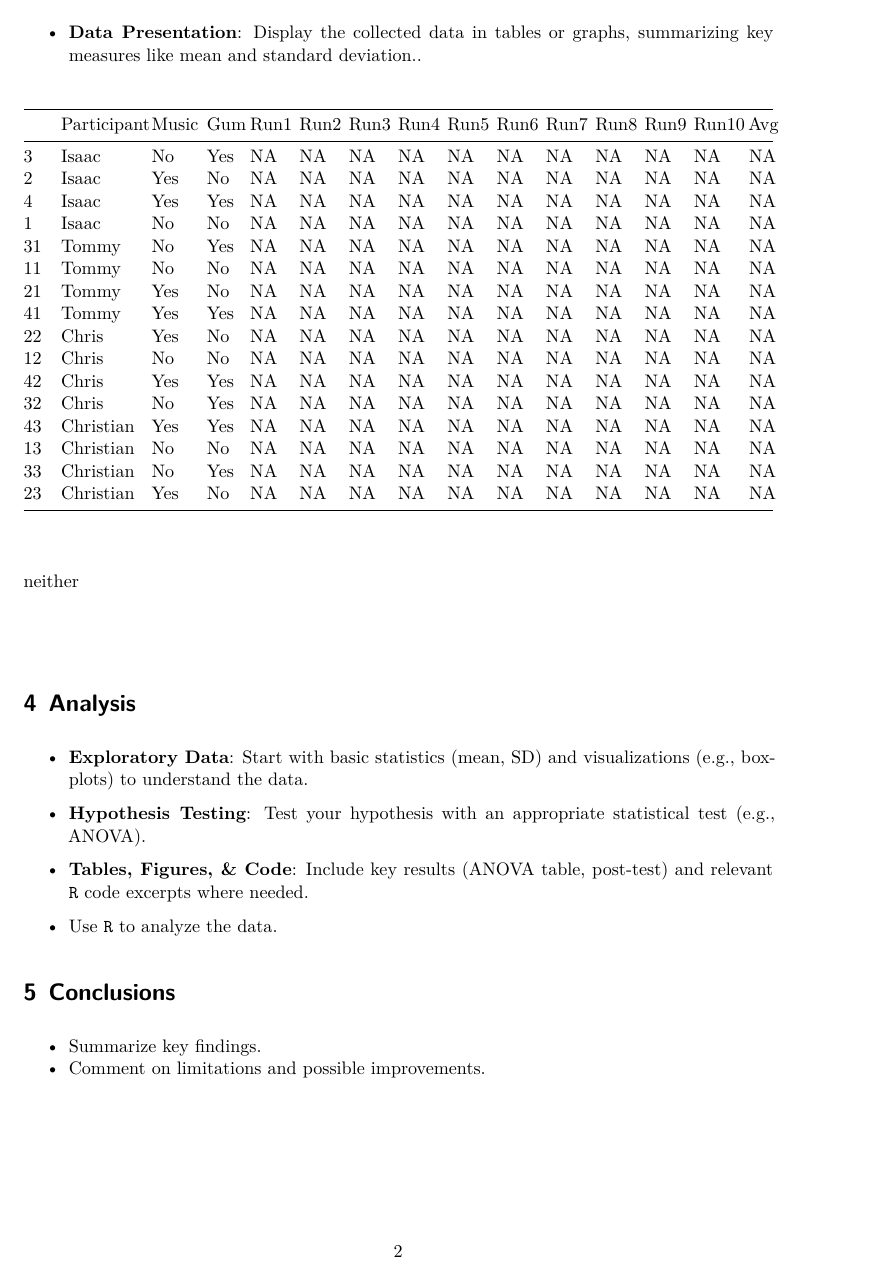
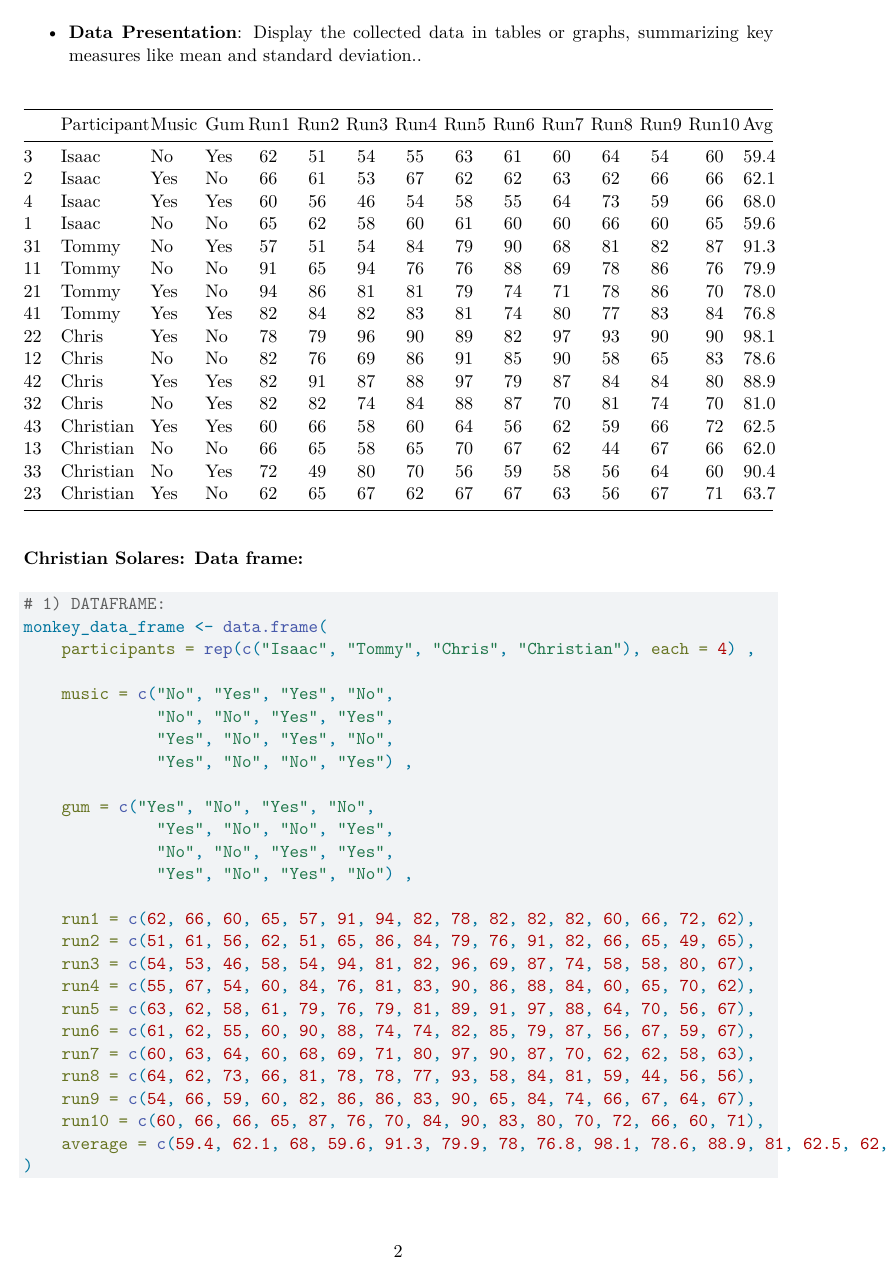
Before and after one commit to Christian-Solares/Pstat122_typing_experiment, a Quarto document (Final Project Template (1).qmd): page 2 of 3 before the commit and page 2 of 5 after it. Rendered offline with R 4.5, knitr and Pandoc in place of Quarto, then LaTeX, with nearby package versions.

Commit message:
Update Final Project Template (1).qmd

````diff
--- a/Final Project Template (1).qmd
+++ b/Final Project Template (1).qmd
@@ -97,15 +88,51 @@ design_df$Run9 <- NA
-design_df$Run10 <- NA
-design_df$Avg <- NA
+design_df$Run1 <- c(62, 66, 60, 65, 57, 91, 94, 82, 78, 82, 82, 82, 60, 66, 72, 62)
+design_df$Run2 <- c(51, 61, 56, 62, 51, 65, 86, 84, 79, 76, 91, 82, 66, 65, 49, 65)
+design_df$Run3 <- c(54, 53, 46, 58, 54, 94, 81, 82, 96, 69, 87, 74, 58, 58, 80, 67)
+design_df$Run4 <- c(55, 67, 54, 60, 84, 76, 81, 83, 90, 86, 88, 84, 60, 65, 70, 62)
+design_df$Run5 <- c(63, 62, 58, 61, 79, 76, 79, 81, 89, 91, 97, 88, 64, 70, 56, 67)
+design_df$Run6 <- c(61, 62, 55, 60, 90, 88, 74, 74, 82, 85, 79, 87, 56, 67, 59, 67)
+design_df$Run7 <- c(60, 63, 64, 60, 68, 69, 71, 80, 97, 90, 87, 70, 62, 62, 58, 63)
+design_df$Run8 <- c(64, 62, 73, 66, 81, 78, 78, 77, 93, 58, 84, 81, 59, 44, 56, 56)
+design_df$Run9 <- c(54, 66, 59, 60, 82, 86, 86, 83, 90, 65, 84, 74, 66, 67, 64, 67)
+design_df$Run10 <- c(60, 66, 66, 65, 87, 76, 70, 84, 90, 83, 80, 70, 72, 66, 60, 71)
+design_df$Avg <- c(59.4, 62.1, 68, 59.6, 91.3, 79.9, 78, 76.8, 98.1, 78.6, 88.9, 81, 62.5, 62, 90.4, 63.7)
 
 design_df <- design_df[, c("Participant", "Music", "Gum",
                            "Run1", "Run2", "Run3", "Run4", "Run5", "Run6", "Run7", "Run8","Run9","Run10","Avg")]
-
-
 
 
 knitr::kable(design_df)
 
 ```
 
-\
-neither
+**Christian Solares: Data frame:**
+
+```{r}
+# 1) DATAFRAME:
+monkey_data_frame <- data.frame(
+    participants = rep(c("Isaac", "Tommy", "Chris", "Christian"), each = 4) ,
+
+    music = c("No", "Yes", "Yes", "No",
+              "No", "No", "Yes", "Yes",
+              "Yes", "No", "Yes", "No",
+              "Yes", "No", "No", "Yes") ,
+
+    gum = c("Yes", "No", "Yes", "No",
+              "Yes", "No", "No", "Yes",
+              "No", "No", "Yes", "Yes",
+              "Yes", "No", "Yes", "No") ,
+
+    run1 = c(62, 66, 60, 65, 57, 91, 94, 82, 78, 82, 82, 82, 60, 66, 72, 62),
+    run2 = c(51, 61, 56, 62, 51, 65, 86, 84, 79, 76, 91, 82, 66, 65, 49, 65),
+    run3 = c(54, 53, 46, 58, 54, 94, 81, 82, 96, 69, 87, 74, 58, 58, 80, 67),
+    run4 = c(55, 67, 54, 60, 84, 76, 81, 83, 90, 86, 88, 84, 60, 65, 70, 62),
+    run5 = c(63, 62, 58, 61, 79, 76, 79, 81, 89, 91, 97, 88, 64, 70, 56, 67),
+    run6 = c(61, 62, 55, 60, 90, 88, 74, 74, 82, 85, 79, 87, 56, 67, 59, 67),
+    run7 = c(60, 63, 64, 60, 68, 69, 71, 80, 97, 90, 87, 70, 62, 62, 58, 63),
+    run8 = c(64, 62, 73, 66, 81, 78, 78, 77, 93, 58, 84, 81, 59, 44, 56, 56),
+    run9 = c(54, 66, 59, 60, 82, 86, 86, 83, 90, 65, 84, 74, 66, 67, 64, 67),
+    run10 = c(60, 66, 66, 65, 87, 76, 70, 84, 90, 83, 80, 70, 72, 66, 60, 71),
+    average = c(59.4, 62.1, 68, 59.6, 91.3, 79.9, 78, 76.8, 98.1, 78.6, 88.9, 81, 62.5, 62, 90.4, 63.7)
+)
+
+monkey_data_frame
````
Also changed, not shown: Final Project Template (1).qmd (24 more changed lines).
